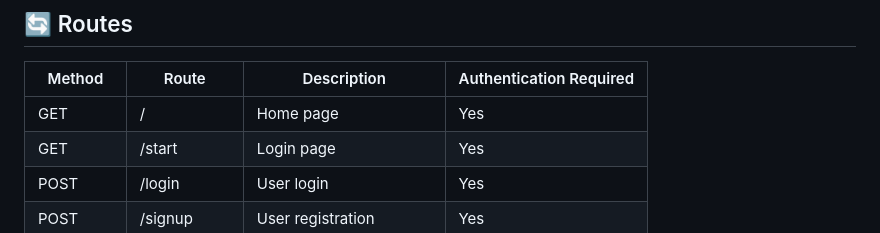
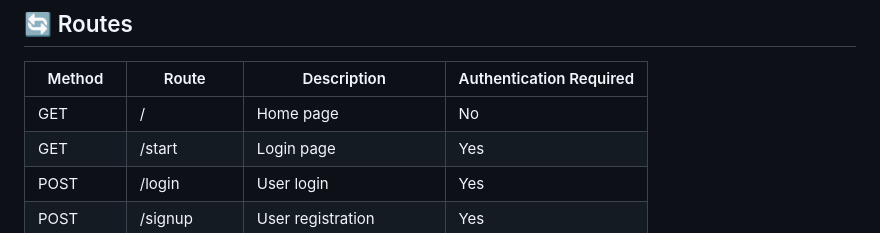
Before and after one commit to yadhu7050/mood-mirror, a Markdown page: README.md, the part around the change. Rendered like a GitHub page.

```diff
--- a/README.md
+++ b/README.md
@@ -124,7 +124,7 @@ class Journal(db.Model):
 
 | Method | Route         | Description                         | Authentication Required |
 |--------|--------------|-------------------------------------|----------------------|
-| GET    | /            | Home page                           | Yes                   |
+| GET    | /            | Home page                           | No                   |
 | GET    | /start       | Login page                          | Yes                   |
 | POST   | /login       | User login                          | Yes                   |
 | POST   | /signup      | User registration                   | Yes                   |
```
